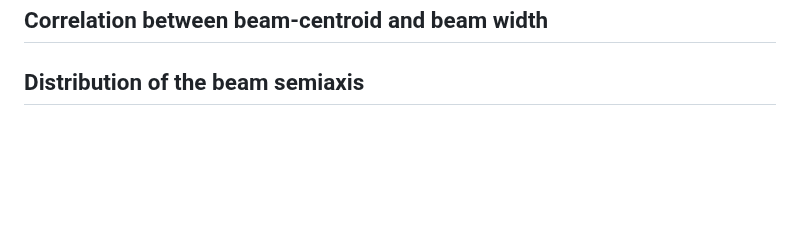
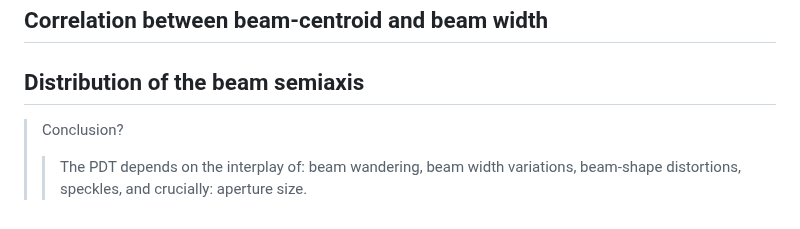
Before and after one commit to KlenM/Manuscript-PhD-thesis, a Markdown page: 3_0_pdt_validation.md, the part around one of its changes. GitHub-like rendering; blank space fills up the shorter version.

```diff
--- a/3_0_pdt_validation.md
+++ b/3_0_pdt_validation.md
@@ -266,3 +312,11 @@ However, the deviation is still modest, so for most analytical purposes the Gaus
 ## Correlation between beam-centroid and beam width
 
 ## Distribution of the beam semiaxis
+
+> Conclusion?
+>>The PDT depends on the interplay of:
+>>beam wandering,
+>>beam width variations,
+>>beam-shape distortions,
+>>speckles,
+>>and crucially: aperture size.
```
Also changed, not shown: other parts of 3_0_pdt_validation.md (+47 -1 lines).
